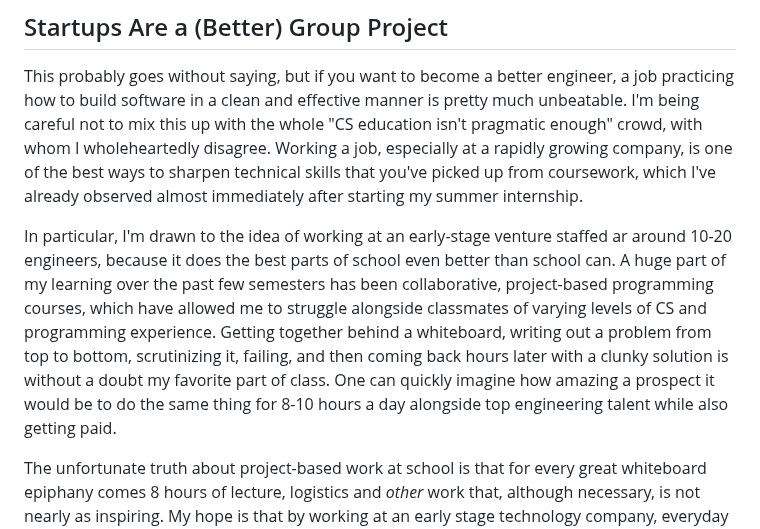
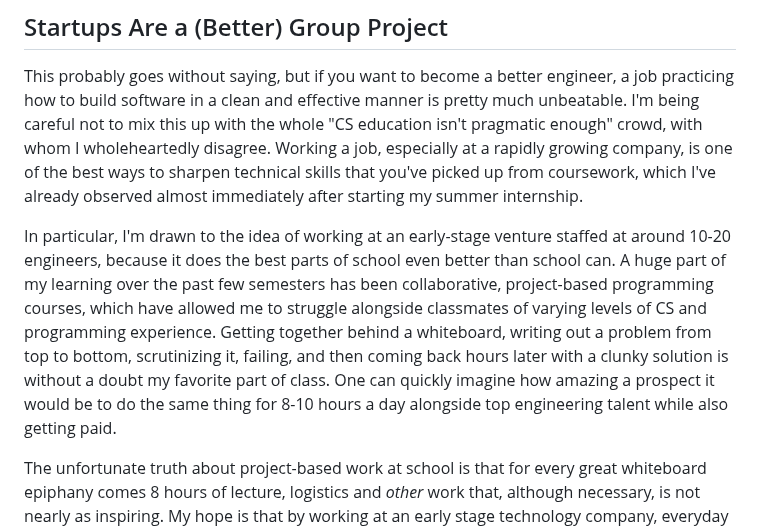
Before and after one commit to krishi-saripalli/krishidev2.0, a Markdown page: data/taking-the-fall-off.md, the part around the change. Rendered like a GitHub page.

Commit message:
trivial typo

```diff
--- a/data/taking-the-fall-off.md
+++ b/data/taking-the-fall-off.md
@@ -19,7 +19,7 @@ The job market as a new graduate is pretty terrible at the time of writing this.
 
 This probably goes without saying, but if you want to become a better engineer, a job practicing how to build software in a clean and effective manner is pretty much unbeatable. I'm being careful not to mix this up with the whole "CS education isn't pragmatic enough" crowd, with whom I wholeheartedly disagree. Working a job, especially at a rapidly growing company, is one of the best ways to sharpen technical skills that you've picked up from coursework, which I've already observed almost immediately after starting my summer internship.
 
-In particular, I'm drawn to the idea of working at an early-stage venture staffed ar around 10-20 engineers, because it does the best parts of school even better than school can. A huge part of my learning over the past few semesters has been collaborative, project-based programming courses, which have allowed me to struggle alongside classmates of varying levels of CS and programming experience. Getting together behind a whiteboard, writing out a problem from top to bottom, scrutinizing it, failing, and then coming back hours later with a clunky solution is without a doubt my favorite part of class. One can quickly imagine how amazing a prospect it would be to do the same thing for 8-10 hours a day alongside top engineering talent while also getting paid.
+In particular, I'm drawn to the idea of working at an early-stage venture staffed at around 10-20 engineers, because it does the best parts of school even better than school can. A huge part of my learning over the past few semesters has been collaborative, project-based programming courses, which have allowed me to struggle alongside classmates of varying levels of CS and programming experience. Getting together behind a whiteboard, writing out a problem from top to bottom, scrutinizing it, failing, and then coming back hours later with a clunky solution is without a doubt my favorite part of class. One can quickly imagine how amazing a prospect it would be to do the same thing for 8-10 hours a day alongside top engineering talent while also getting paid.
 
 The unfortunate truth about project-based work at school is that for every great whiteboard epiphany comes 8 hours of lecture, logistics and <em>other</em> work that, although necessary, is not nearly as inspiring. My hope is that by working at an early stage technology company, everyday can be project grind day, and with that, the opportunity to learn from the best and contribute to something awesome.
 
```
